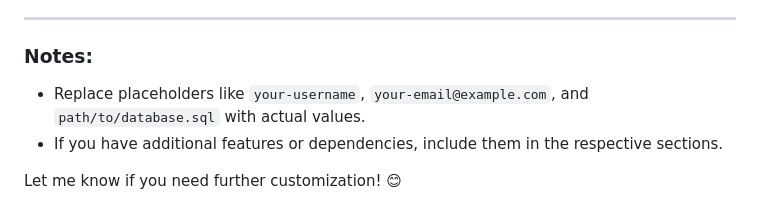
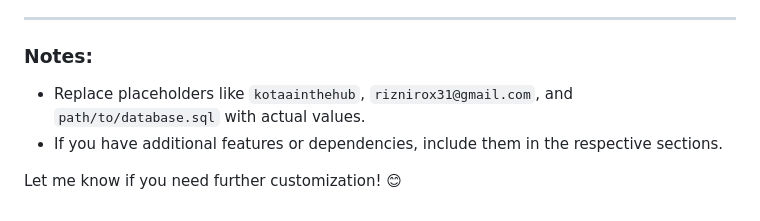
Before and after one commit to kotaainthehub/book-store-website, a Markdown page: README.md, the part around the change. Drawn GitHub-style.

```diff
--- a/README.md
+++ b/README.md
@@ -157,7 +157,7 @@ Happy coding! 🚀✨
 ---
 
 ### Notes:
-- Replace placeholders like `your-username`, `your-email@example.com`, and `path/to/database.sql` with actual values.
+- Replace placeholders like `kotaainthehub`, `riznirox31@gmail.com`, and `path/to/database.sql` with actual values.
 - If you have additional features or dependencies, include them in the respective sections.
 
 Let me know if you need further customization! 😊
```
